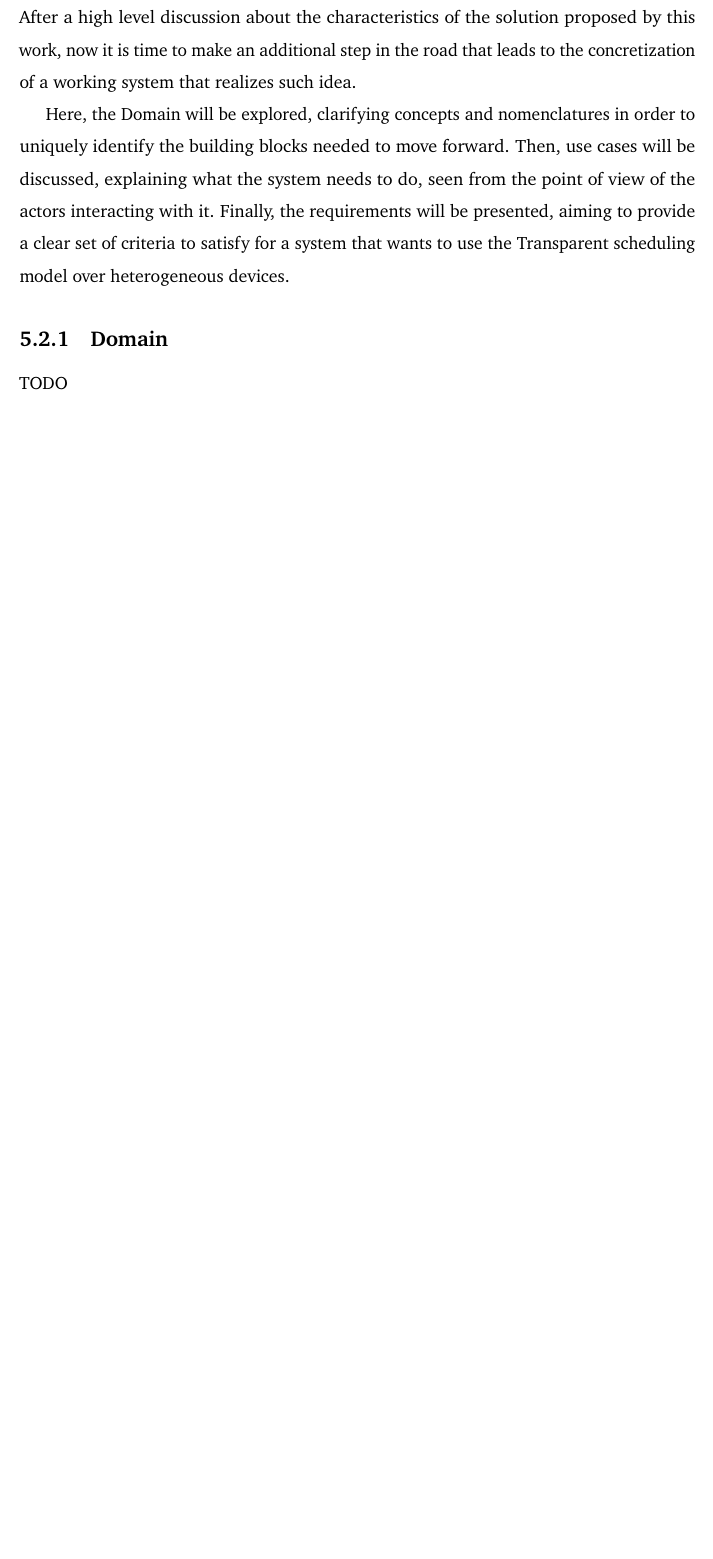
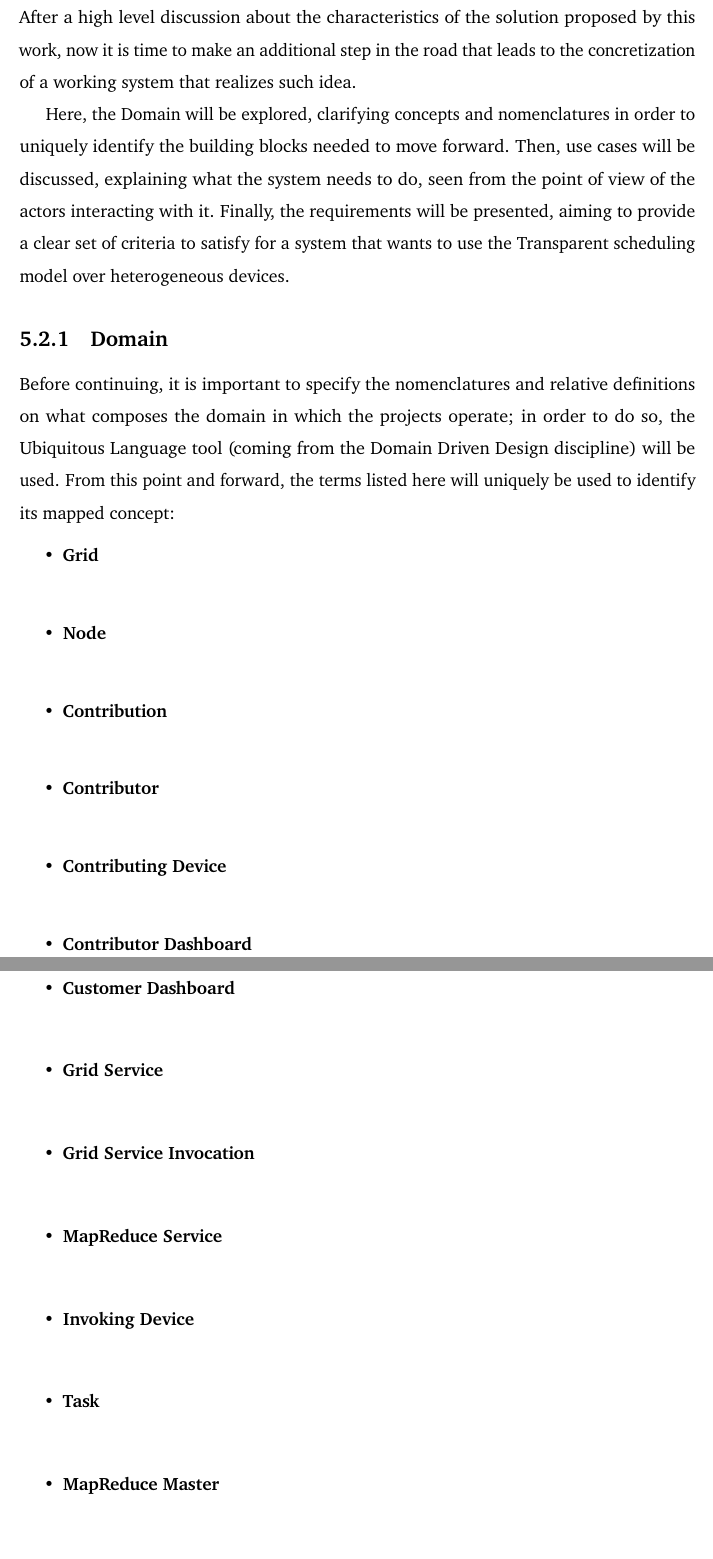
Before and after one commit to Tale152/master-thesis, a LaTeX thesis (main.tex, which reads document/chapters/chapter_5/sections/2_solution_analysis.tex): part of page 61 of 68 before the commit and two parts of pages 61 and 62 of 72 after it, the two joined at a grey line, cut so that both start at the same text, the shorter picture padded with empty space. Compiled offline with pdfLaTeX.

Commit message:
listed terms in 5.2.1 - Domain

```diff
--- a/document/chapters/chapter_5/sections/2_solution_analysis.tex
+++ b/document/chapters/chapter_5/sections/2_solution_analysis.tex
@@ -6,5 +6,20 @@ Then, use cases will be discussed, explaining what the system needs to do, seen
 Finally, the requirements will be presented, aiming to provide a clear set of criteria to satisfy for a system that wants to use the Transparent scheduling model over heterogeneous devices.
 
 \subsection{Domain}
-TODO
-
+Before continuing, it is important to specify the nomenclatures and relative definitions on what composes the domain in which the projects operate; in order to do so, the Ubiquitous Language tool (coming from the Domain Driven Design discipline) will be used. From this point and forward, the terms listed here will uniquely be used to identify its mapped concept:
+\begin{itemize}
+    \item \textbf{Grid}\\
+    \item \textbf{Node}\\
+    \item \textbf{Contribution}\\
+    \item \textbf{Contributor}\\
+    \item \textbf{Contributing Device}\\
+    \item \textbf{Contributor Dashboard}\\
+    \item \textbf{Customer}\\
+    \item \textbf{Customer Dashboard}\\
+    \item \textbf{Grid Service}\\
+    \item \textbf{Grid Service Invocation}\\
+    \item \textbf{MapReduce Service}\\
+    \item \textbf{Invoking Device}\\
+    \item \textbf{Task}\\
+    \item \textbf{MapReduce Master}\\
+    \item \textbf{Map Task}\\
```
Also changed, not shown: document/chapters/chapter_5/sections/2_solution_analysis.tex (34 more changed lines).
